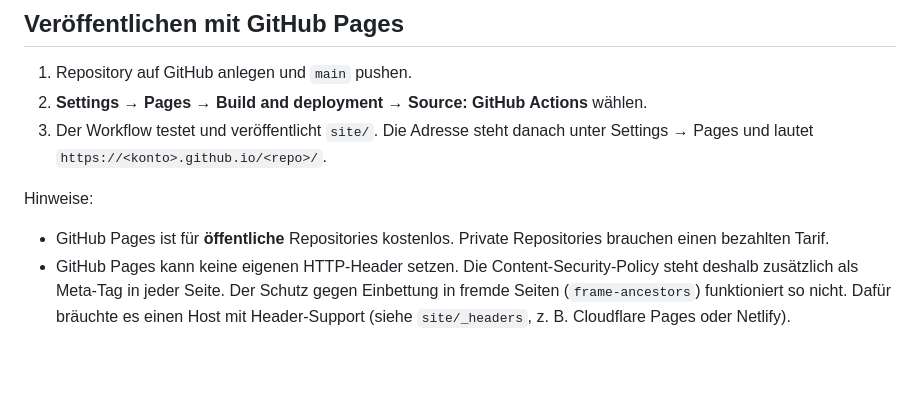
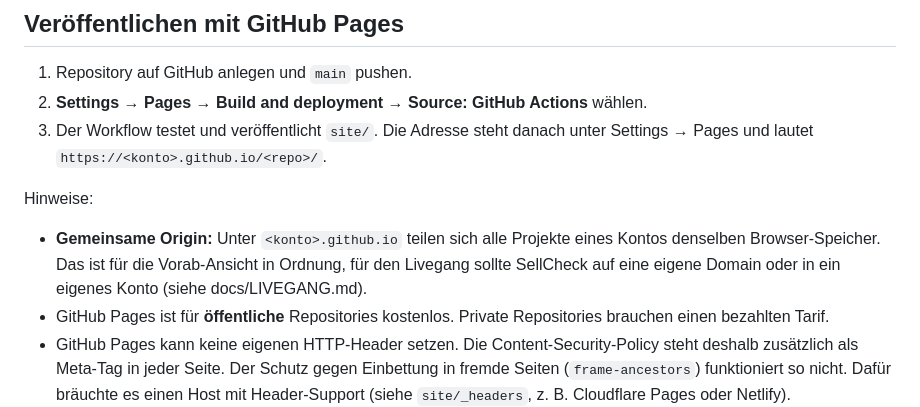
Before and after one commit to gym7-fit/sellcheck-site, a Markdown page: README.md, the part around the change. Rendered like a GitHub page; blank space fills up the shorter version.

Commit message:
Doku: Hinweis zur gemeinsamen Origin auf github.io
Co-Authored-By: Claude Sonnet 5.5 <noreply@anthropic.com>

```diff
--- a/README.md
+++ b/README.md
@@ -41,6 +41,7 @@ npm run check # Syntaxprüfung aller Skripte
 
 Hinweise:
 
+- **Gemeinsame Origin:** Unter `<konto>.github.io` teilen sich alle Projekte eines Kontos denselben Browser-Speicher. Das ist für die Vorab-Ansicht in Ordnung, für den Livegang sollte SellCheck auf eine eigene Domain oder in ein eigenes Konto (siehe docs/LIVEGANG.md).
 - GitHub Pages ist für **öffentliche** Repositories kostenlos. Private Repositories brauchen einen bezahlten Tarif.
 - GitHub Pages kann keine eigenen HTTP-Header setzen. Die Content-Security-Policy steht deshalb zusätzlich als Meta-Tag in jeder Seite. Der Schutz gegen Einbettung in fremde Seiten (`frame-ancestors`) funktioniert so nicht. Dafür bräuchte es einen Host mit Header-Support (siehe `site/_headers`, z. B. Cloudflare Pages oder Netlify).
 - Alle Links sind relativ, die Seiten laufen deshalb auch unter dem Unterpfad `/<repo>/`.
```
Also changed, not shown: docs/LIVEGANG.md (+2 -0 lines).
